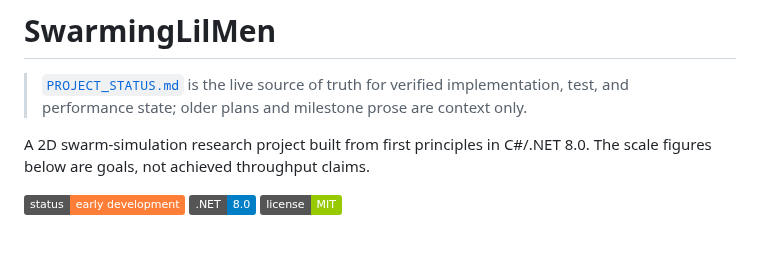
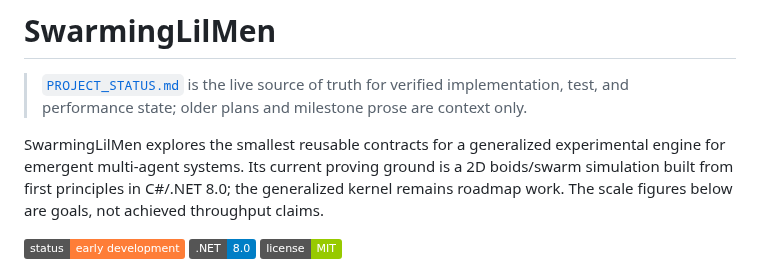
Before and after one commit to Chris0Jeky/SwarmingLilMen, a Markdown page: README.md, the part around the change. GitHub-like rendering; badges without logos; blank space fills up the shorter version.

Commit message:
docs: align project mission and roadmap

```diff
--- a/README.md
+++ b/README.md
@@ -3,7 +3,9 @@
 > [`PROJECT_STATUS.md`](PROJECT_STATUS.md) is the live source of truth for verified implementation,
 > test, and performance state; older plans and milestone prose are context only.
 
-A 2D swarm-simulation research project built from first principles in C#/.NET 8.0. The scale figures
+SwarmingLilMen explores the smallest reusable contracts for a generalized experimental engine for
+emergent multi-agent systems. Its current proving ground is a 2D boids/swarm simulation built from
+first principles in C#/.NET 8.0; the generalized kernel remains roadmap work. The scale figures
 below are goals, not achieved throughput claims.
 
 ![Status](https://img.shields.io/badge/status-early%20development-orange)
```
Also changed, not shown: IMPLEMENTATION_EVOLUTION.md (+6 -5 lines).
